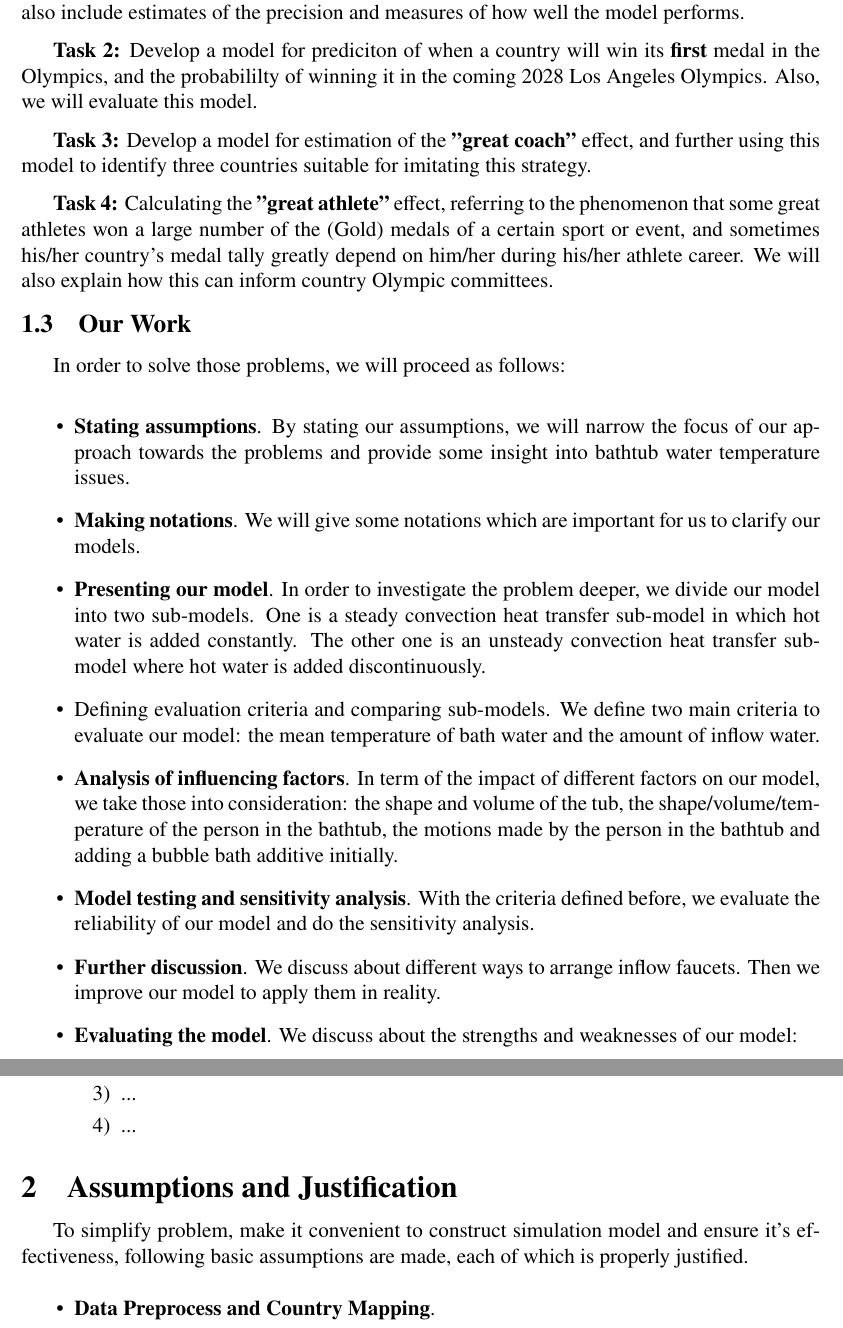
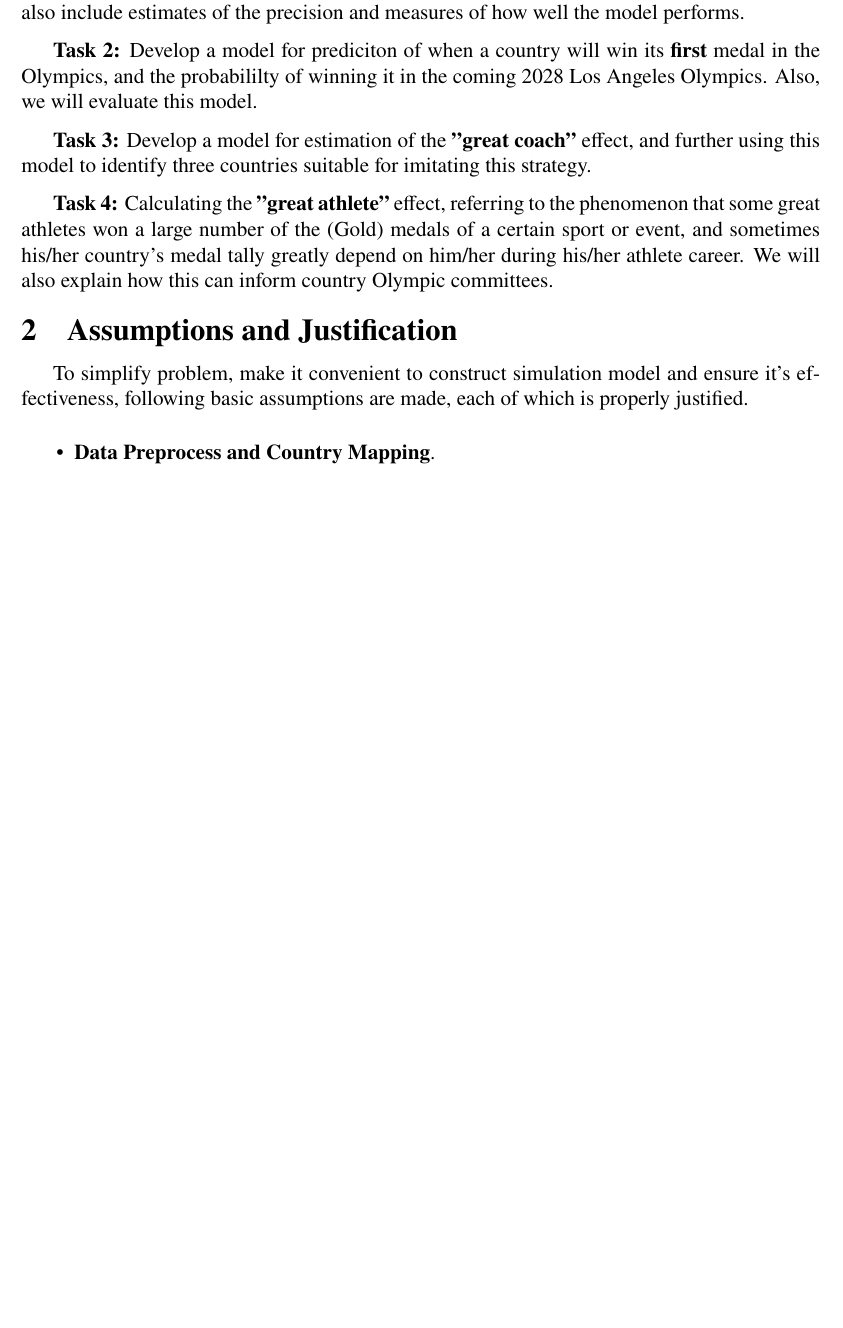
Before and after one commit to Code-Test-Source/MCM2025, a LaTeX thesis (latex/2515374.tex, which reads latex/include/introduction.tex, latex/include/overview.tex): two parts of pages 4 and 5 of 16 before the commit and part of page 4 of 4 after it, the two joined at a grey line, cut so that both start at the same text, the shorter picture padded with empty space. The pictures show the PDF file latex/2515374.pdf that the author committed with the source.

```diff
--- a/latex/include/introduction.tex
+++ b/latex/include/introduction.tex
@@ -27,29 +27,3 @@
 \textbf{Task 3:} Develop a model for estimation of the \textbf{"great coach"} effect, and further using this model to identify three countries suitable for imitating this strategy.
 
 \textbf{Task 4:} Calculating the \textbf{"great athlete"} effect, referring to the phenomenon that some great athletes won a large number of the (Gold) medals of a certain sport or event, and sometimes his/her country's medal tally greatly depend on him/her during his/her athlete career. We will also explain how this can inform country Olympic committees.
-
-
-\subsection{Our Work}
-
-
-In order to solve those problems, we will proceed as follows:
-
-\begin{itemize}
-\item {\bf Stating assumptions}. By stating our assumptions, we will narrow the focus of our approach towards the problems and provide some insight into bathtub water temperature issues.
-
-\item {\bf Making notations}. We will give some notations which are important for us to clarify our models.
-
-\item {\bf Presenting our model}. In order to investigate the problem deeper, we divide our model into two sub-models. One is a steady convection heat transfer sub-model in which hot water is added constantly. The other one is an unsteady convection heat transfer sub-model where hot water is added discontinuously.
-
-\item {Defining evaluation criteria and comparing sub-models}. We define two main criteria to evaluate our model: the mean temperature of bath water and the amount of inflow water.
-
-\item {\bf Analysis of influencing factors}. In term of the impact of different factors on our model, we take those into consideration: the shape and volume of the tub, the shape/volume/temperature of the person in the bathtub, the motions made by the person in the bathtub and adding a bubble bath additive initially.
-
-\item {\bf Model testing and sensitivity analysis}. With the criteria defined before, we evaluate the reliability of our model and do the sensitivity analysis.
-
-\item {\bf Further discussion}. We discuss about different ways to arrange inflow faucets. Then we improve our model to apply them in reality.
-
-\item {\bf Evaluating the model}. We discuss about the strengths and weaknesses of our model:
-
-\begin{itemize}
-\item[1)] ...
--- a/latex/include/overview.tex
+++ /dev/null
@@ -1 +0,0 @@
-\section{Model Overview}
@@ -20 +0,0 @@
-\begin{figure}[h]
```
Also changed, not shown: latex/2515374.pdf, latex/include/introduction.tex (6 more changed lines), latex/include/overview.tex (22 more changed lines), 6 other files.
